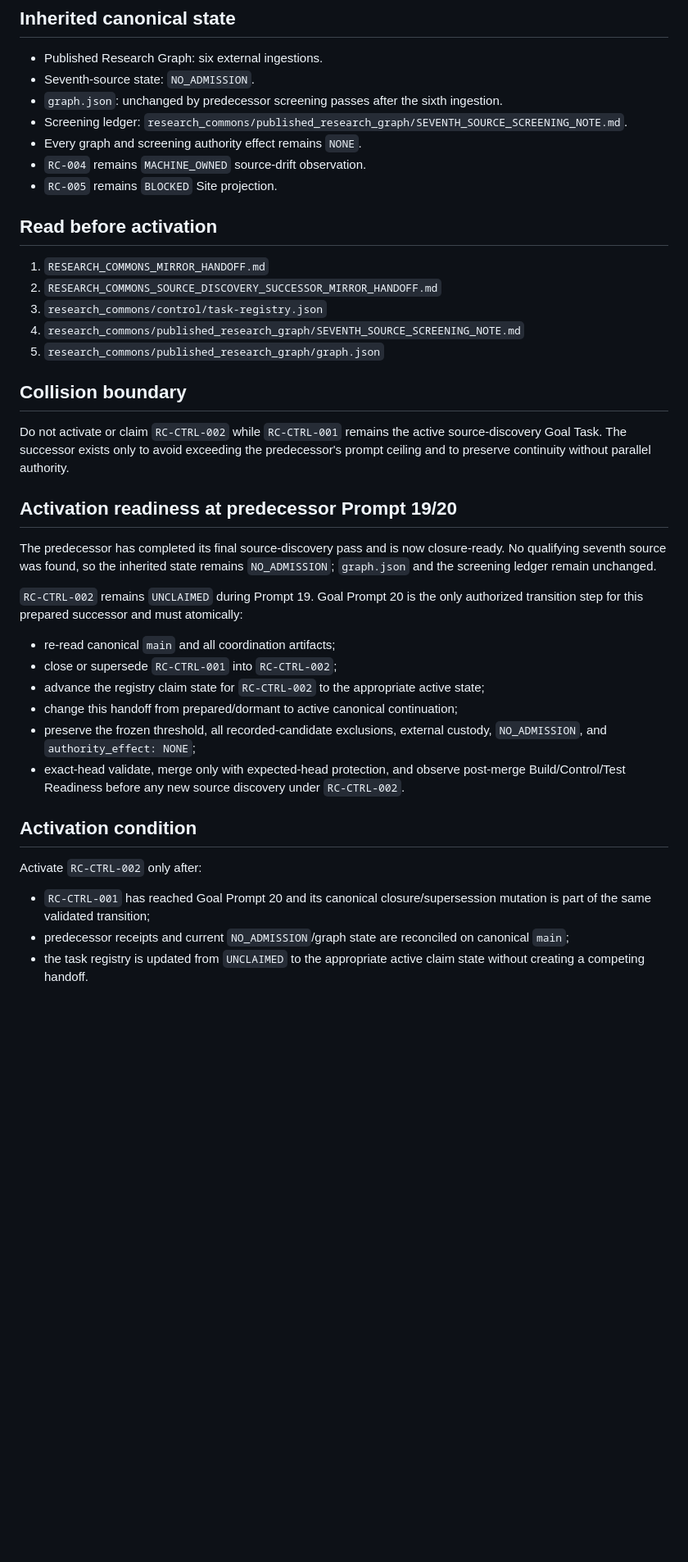
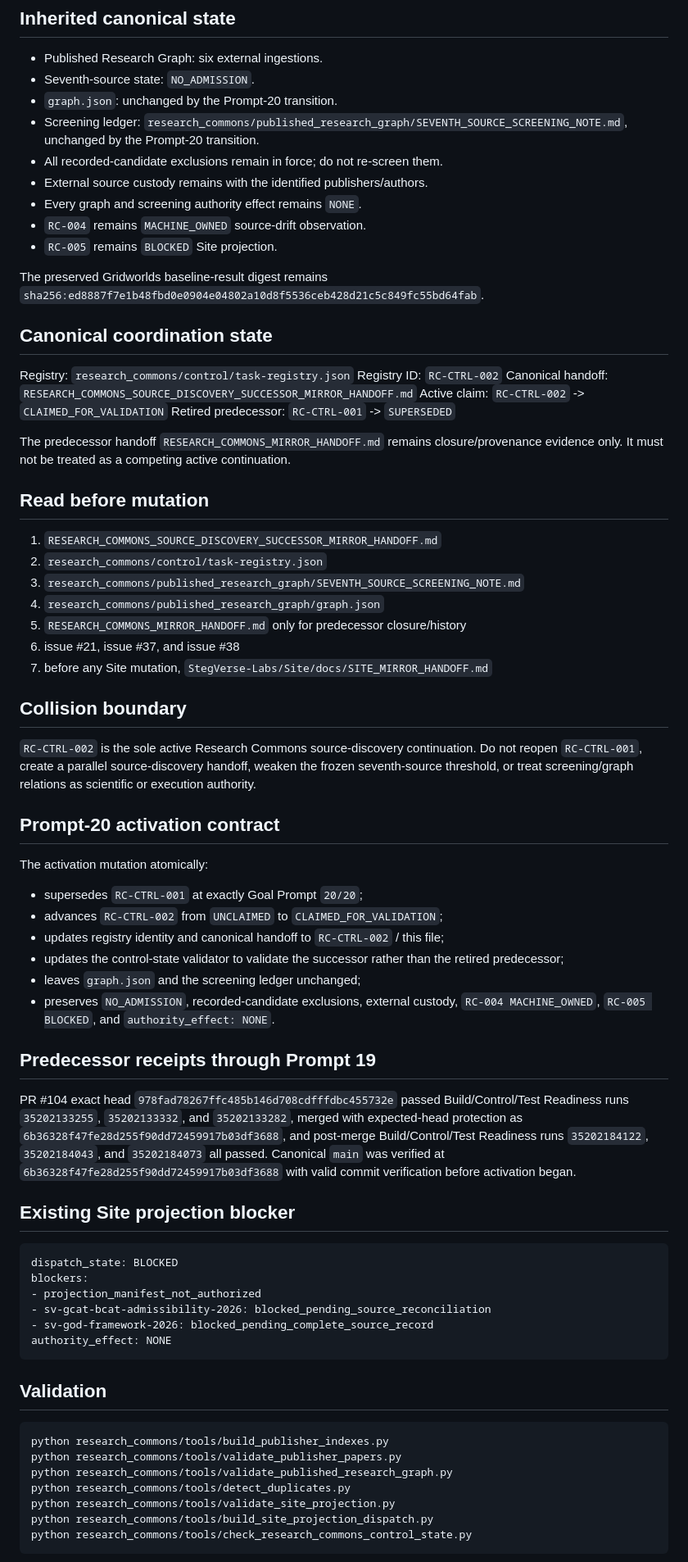
Before and after one commit to StegVerse-Labs/StegScholar, a Markdown page: RESEARCH_COMMONS_SOURCE_DISCOVERY_SUCCESSOR_MIRROR_HANDOFF.md, the part around one of its changes. Shown at 82% size. GitHub-like rendering; blank space fills up the shorter version.

Commit message:
Activate RC-CTRL-002 canonical handoff

````diff
--- a/RESEARCH_COMMONS_SOURCE_DISCOVERY_SUCCESSOR_MIRROR_HANDOFF.md
+++ b/RESEARCH_COMMONS_SOURCE_DISCOVERY_SUCCESSOR_MIRROR_HANDOFF.md
@@ -25,39 +26,74 @@ Conceptual adjacency, source-family repeats, one represented mechanism plus an u
 
 - Published Research Graph: six external ingestions.
 - Seventh-source state: `NO_ADMISSION`.
-- `graph.json`: unchanged by predecessor screening passes after the sixth ingestion.
-- Screening ledger: `research_commons/published_research_graph/SEVENTH_SOURCE_SCREENING_NOTE.md`.
+- `graph.json`: unchanged by the Prompt-20 transition.
+- Screening ledger: `research_commons/published_research_graph/SEVENTH_SOURCE_SCREENING_NOTE.md`, unchanged by the Prompt-20 transition.
+- All recorded-candidate exclusions remain in force; do not re-screen them.
+- External source custody remains with the identified publishers/authors.
 - Every graph and screening authority effect remains `NONE`.
 - `RC-004` remains `MACHINE_OWNED` source-drift observation.
 - `RC-005` remains `BLOCKED` Site projection.
 
-## Read before activation
+The preserved Gridworlds baseline-result digest remains `sha256:ed8887f7e1b48fbd0e0904e04802a10d8f5536ceb428d21c5c849fc55bd64fab`.
 
-1. `RESEARCH_COMMONS_MIRROR_HANDOFF.md`
-2. `RESEARCH_COMMONS_SOURCE_DISCOVERY_SUCCESSOR_MIRROR_HANDOFF.md`
-3. `research_commons/control/task-registry.json`
-4. `research_commons/published_research_graph/SEVENTH_SOURCE_SCREENING_NOTE.md`
-5. `research_commons/published_research_graph/graph.json`
+## Canonical coordination state
+
+Registry: `research_commons/control/task-registry.json`
+Registry ID: `RC-CTRL-002`
+Canonical handoff: `RESEARCH_COMMONS_SOURCE_DISCOVERY_SUCCESSOR_MIRROR_HANDOFF.md`
+Active claim: `RC-CTRL-002` -> `CLAIMED_FOR_VALIDATION`
+Retired predecessor: `RC-CTRL-001` -> `SUPERSEDED`
+
+The predecessor handoff `RESEARCH_COMMONS_MIRROR_HANDOFF.md` remains closure/provenance evidence only. It must not be treated as a competing active continuation.
+
+## Read before mutation
+
+1. `RESEARCH_COMMONS_SOURCE_DISCOVERY_SUCCESSOR_MIRROR_HANDOFF.md`
+2. `research_commons/control/task-registry.json`
+3. `research_commons/published_research_graph/SEVENTH_SOURCE_SCREENING_NOTE.md`
+4. `research_commons/published_research_graph/graph.json`
+5. `RESEARCH_COMMONS_MIRROR_HANDOFF.md` only for predecessor closure/history
+6. issue #21, issue #37, and issue #38
+7. before any Site mutation, `StegVerse-Labs/Site/docs/SITE_MIRROR_HANDOFF.md`
 
 ## Collision boundary
 
-Do not activate or claim `RC-CTRL-002` while `RC-CTRL-001` remains the active source-discovery Goal Task. The successor exists only to avoid exceeding the predecessor's prompt ceiling and to preserve continuity without parallel authority.
+`RC-CTRL-002` is the sole active Research Commons source-discovery continuation. Do not reopen `RC-CTRL-001`, create a parallel source-discovery handoff, weaken the frozen seventh-source threshold, or treat screening/graph relations as scientific or execution authority.
 
-## Activation readiness at predecessor Prompt 19/20
+## Prompt-20 activation contract
 
-The predecessor has completed its final source-discovery pass and is now closure-ready. No qualifying seventh source was found, so the inherited state remains `NO_ADMISSION`; `graph.json` and the screening ledger remain unchanged.
+The activation mutation atomically:
+- supersedes `RC-CTRL-001` at exactly Goal Prompt `20/20`;
+- advances `RC-CTRL-002` from `UNCLAIMED` to `CLAIMED_FOR_VALIDATION`;
+- updates registry identity and canonical handoff to `RC-CTRL-002` / this file;
+- updates the control-state validator to validate the successor rather than the retired predecessor;
+- leaves `graph.json` and the screening ledger unchanged;
+- preserves `NO_ADMISSION`, recorded-candidate exclusions, external custody, `RC-004 MACHINE_OWNED`, `RC-005 BLOCKED`, and `authority_effect: NONE`.
 
-`RC-CTRL-002` remains `UNCLAIMED` during Prompt 19. Goal Prompt 20 is the only authorized transition step for this prepared successor and must atomically:
-- re-read canonical `main` and all coordination artifacts;
-- close or supersede `RC-CTRL-001` into `RC-CTRL-002`;
-- advance the registry claim state for `RC-CTRL-002` to the appropriate active state;
-- change this handoff from prepared/dormant to active canonical continuation;
-- preserve the frozen threshold, all recorded-candidate exclusions, external custody, `NO_ADMISSION`, and `authority_effect: NONE`;
-- exact-head validate, merge only with expected-head protection, and observe post-merge Build/Control/Test Readiness before any new source discovery under `RC-CTRL-002`.
+## Predecessor receipts through Prompt 19
 
-## Activation condition
+PR #104 exact head `978fad78267ffc485b146d708cdfffdbc455732e` passed Build/Control/Test Readiness runs `35202133255`, `35202133332`, and `35202133282`, merged with expected-head protection as `6b36328f47fe28d255f90dd72459917b03df3688`, and post-merge Build/Control/Test Readiness runs `35202184122`, `35202184043`, and `35202184073` all passed. Canonical `main` was verified at `6b36328f47fe28d255f90dd72459917b03df3688` with valid commit verification before activation began.
 
-Activate `RC-CTRL-002` only after:
-- `RC-CTRL-001` has reached Goal Prompt 20 and its canonical closure/supersession mutation is part of the same validated transition;
-- predecessor receipts and current `NO_ADMISSION`/graph state are reconciled on canonical `main`;
-- the task registry is updated from `UNCLAIMED` to the appropriate active claim state without creating a competing handoff.
+## Existing Site projection blocker
+
+```text
+dispatch_state: BLOCKED
+blockers:
+- projection_manifest_not_authorized
+- sv-gcat-bcat-admissibility-2026: blocked_pending_source_reconciliation
+- sv-god-framework-2026: blocked_pending_complete_source_record
+authority_effect: NONE
+```
+
+## Validation
+
+```text
+python research_commons/tools/build_publisher_indexes.py
+python research_commons/tools/validate_publisher_papers.py
+python research_commons/tools/validate_published_research_graph.py
+python research_commons/tools/detect_duplicates.py
+python research_commons/tools/validate_site_projection.py
+python research_commons/tools/build_site_projection_dispatch.py
+python research_commons/tools/check_research_commons_control_state.py
+```
+
````
Also changed, not shown: other parts of RESEARCH_COMMONS_SOURCE_DISCOVERY_SUCCESSOR_MIRROR_HANDOFF.md (+20 -8 lines).
